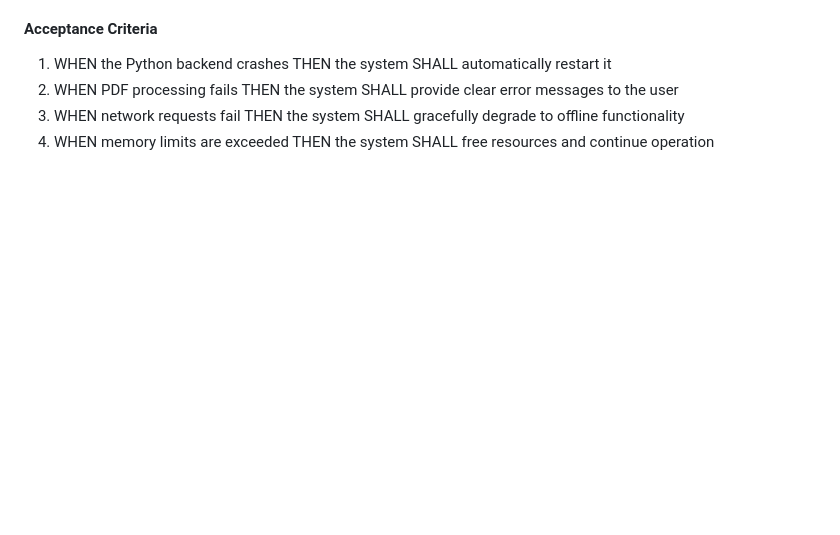
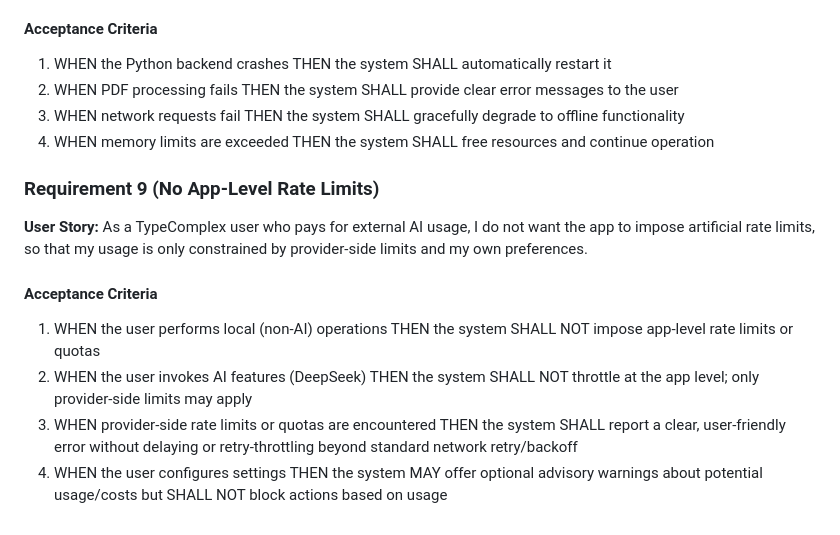
Before and after one commit to superapple8x/typecomplex, a Markdown page: specs/requirements.md, the part around the change. GitHub-like rendering; blank space fills up the shorter version.

```diff
--- a/specs/requirements.md
+++ b/specs/requirements.md
@@ -95,3 +95,14 @@ This document outlines the requirements for converting TypeComplex from a Flask-
 2. WHEN PDF processing fails THEN the system SHALL provide clear error messages to the user
 3. WHEN network requests fail THEN the system SHALL gracefully degrade to offline functionality
 4. WHEN memory limits are exceeded THEN the system SHALL free resources and continue operation
+
+### Requirement 9 (No App-Level Rate Limits)
+
+**User Story:** As a TypeComplex user who pays for external AI usage, I do not want the app to impose artificial rate limits, so that my usage is only constrained by provider-side limits and my own preferences.
+
+#### Acceptance Criteria
+
+1. WHEN the user performs local (non-AI) operations THEN the system SHALL NOT impose app-level rate limits or quotas
+2. WHEN the user invokes AI features (DeepSeek) THEN the system SHALL NOT throttle at the app level; only provider-side limits may apply
+3. WHEN provider-side rate limits or quotas are encountered THEN the system SHALL report a clear, user-friendly error without delaying or retry-throttling beyond standard network retry/backoff
+4. WHEN the user configures settings THEN the system MAY offer optional advisory warnings about potential usage/costs but SHALL NOT block actions based on usage
```
Also changed, not shown: specs/design.md (+25 -2 lines), specs/tasks.md (+1 -2 lines).
